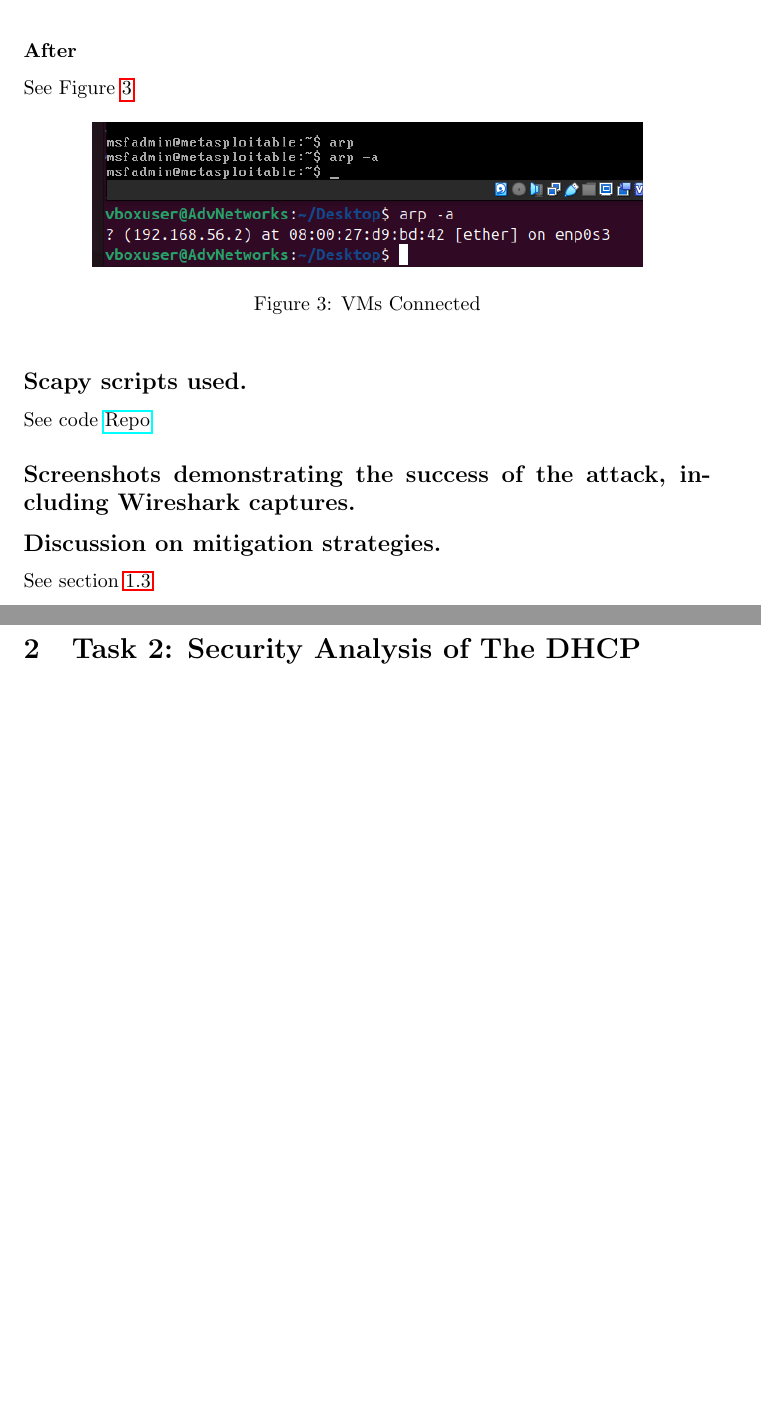
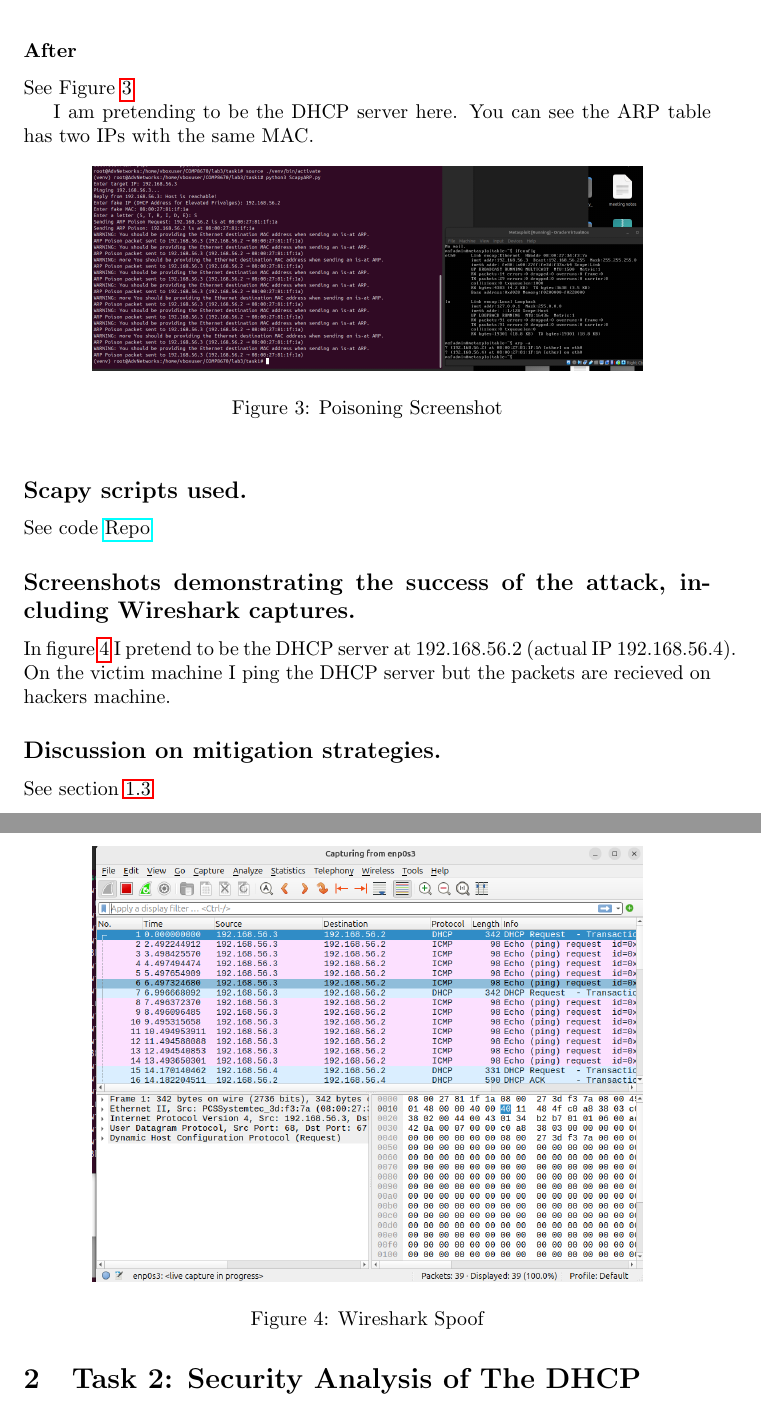
Before and after one commit to MattBelanger321/COMP8670, a LaTeX document (lab3/lab3.tex): two parts of pages 3 and 4 of 6, joined at a grey line, cut so that both start at the same text, the shorter picture padded with empty space. Compiled offline with pdfLaTeX.

Commit message:
added experiment results

```diff
--- a/lab3/lab3.tex
+++ b/lab3/lab3.tex
@@ -64,10 +64,12 @@ See Figure \ref{fig:before}
 
 See Figure \ref{fig:after}
 
+I am pretending to be the DHCP server here. You can see the ARP table has two IPs with the same MAC.
+
 \begin{figure}[h]
     \centering
-    \includegraphics[width=0.8\textwidth]{task1/screenshot/before.png}
-    \caption{VMs Connected}
+    \includegraphics[width=0.8\textwidth]{task1/screenshot/poison.png}
+    \caption{Poisoning Screenshot}
     \label{fig:after}
 \end{figure}
 
@@ -76,6 +78,15 @@ See Figure \ref{fig:after}
 See code \href{https://github.com/MattBelanger321/COMP8670/tree/master/lab3/task1}{Repo}
 
 \subsection*{Screenshots demonstrating the success of the attack, including Wireshark captures.}
+
+In figure \ref{fig:wireshark-proof} I pretend to be the DHCP server at 192.168.56.2 (actual IP 192.168.56.4). On the victim machine I ping the DHCP server but the packets are recieved on hackers machine.
+
+\begin{figure}[h]
+    \centering
+    \includegraphics[width=0.8\textwidth]{task1/screenshot/wireshark_spoof_proof.png}
+    \caption{Wireshark Spoof}
+    \label{fig:wireshark-proof}
+\end{figure}
 
 \subsection*{Discussion on mitigation strategies.}
 
```
Also changed, not shown: lab3/lab3.pdf, lab3/task1/screenshot/poison.png (added), lab3/task1/screenshot/wireshark_spoof_proof.png (added).
